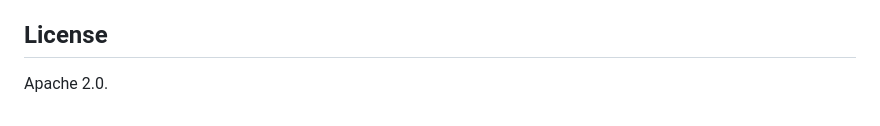
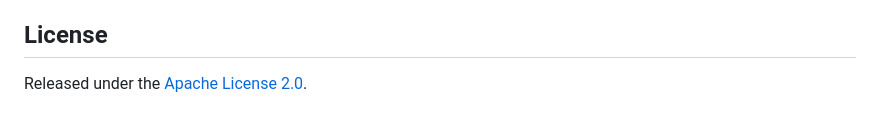
Before and after one commit to tasmaikeni13/STAM, a Markdown page: README.md, the part around the change. GitHub-like rendering.

```diff
--- a/README.md
+++ b/README.md
@@ -415,4 +415,4 @@ plausible value.
 
 ## License
 
-Apache 2.0.
+Released under the [Apache License 2.0](LICENSE).
```
